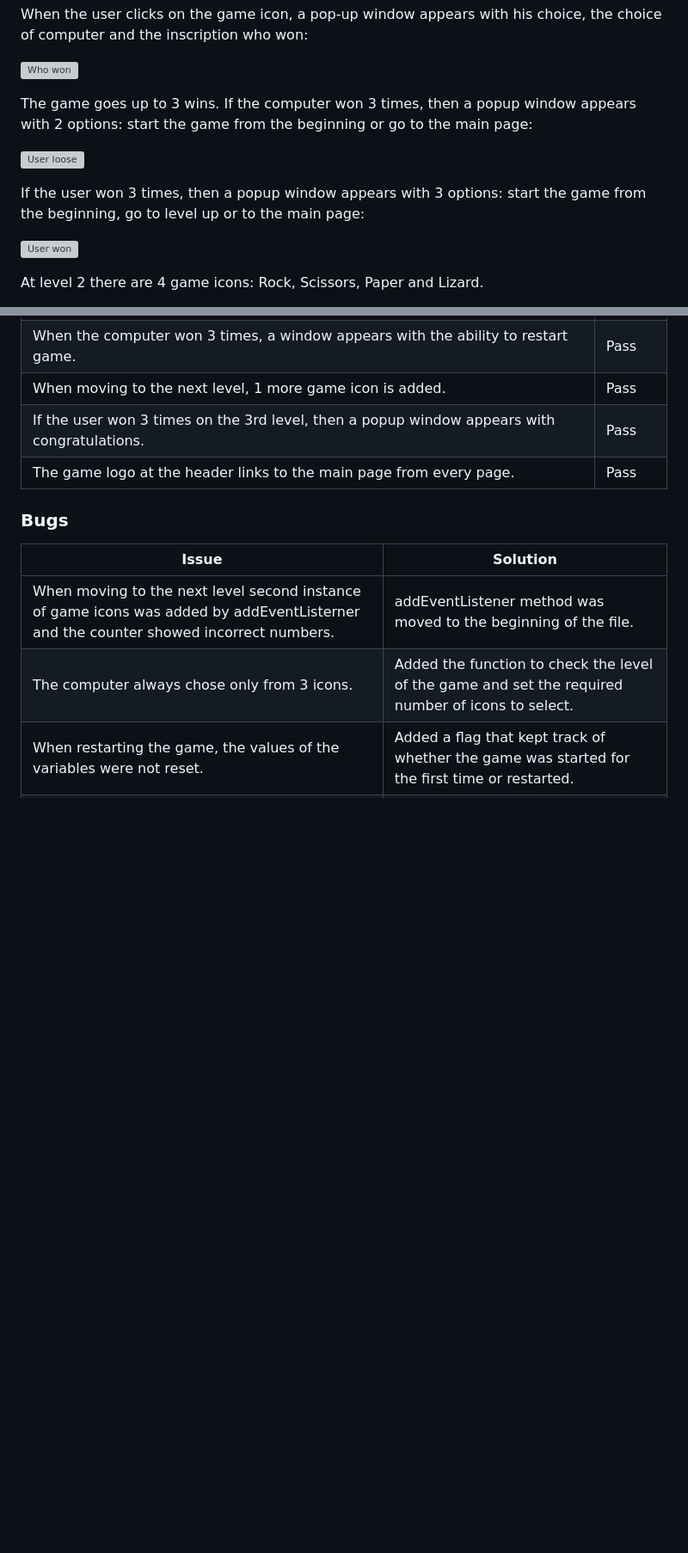
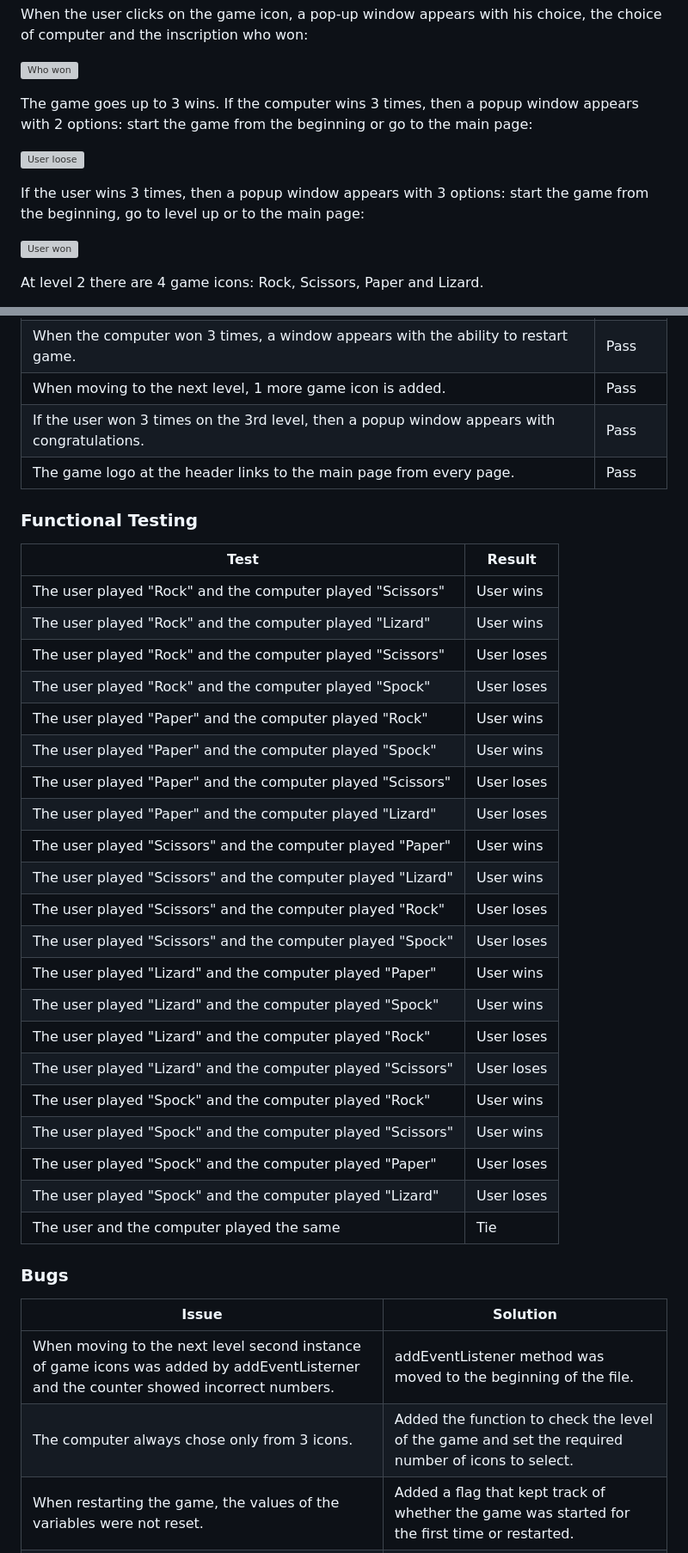
Before and after one commit to OlgaKuvs/game-rspls, a Markdown page: README.md, 2 parts joined by grey strips. Shown at 86% size. Rendered like a GitHub page; blank space fills up the shorter version; grey boxes are pictures that could not be loaded.

Commit message:
add functional testing part to readme file

```diff
--- a/README.md
+++ b/README.md
@@ -84,11 +85,11 @@ When the user clicks on the game icon, a pop-up window appears with his choice,
 ![Who won](documentation/who_won.png)
 
 The game goes up to 3 wins.
-If the computer won 3 times, then a popup window appears with 2 options: start the game from the beginning or go to the main page:
+If the computer wins 3 times, then a popup window appears with 2 options: start the game from the beginning or go to the main page:
 
 ![User loose](documentation/loose.png)
 
-If the user won 3 times, then a popup window appears with 3 options: start the game from the beginning, go to level up or to the main page:
+If the user wins 3 times, then a popup window appears with 3 options: start the game from the beginning, go to level up or to the main page:
 
 ![User won](documentation/won.png)
 
@@ -169,6 +170,34 @@ The website was tested on numerous sized screens including iPhones SE, XR, 12 Pr
 | When moving to the next level, 1 more game icon is added.  | Pass |
 | If the user won 3 times on the 3rd level, then a popup window appears with congratulations.  | Pass |
 | The game logo at the header links to the main page from every page. | Pass |
+
+### <div id="functional_testing">Functional Testing</div>
+
+|  Test |  Result |
+|---|---|
+| The user played "Rock" and the computer played "Scissors" | User wins |
+| The user played "Rock" and the computer played "Lizard"  | User wins  |
+| The user played "Rock" and the computer played "Scissors" | User loses |
+| The user played "Rock" and the computer played "Spock"  | User loses |
+| The user played "Paper" and the computer played "Rock"   |  User wins  |
+| The user played "Paper" and the computer played "Spock"  |  User wins  |
+| The user played "Paper" and the computer played "Scissors"  | User loses |
+| The user played "Paper" and the computer played "Lizard" | User loses |
+| The user played "Scissors" and the computer played "Paper" | User wins |
+| The user played "Scissors" and the computer played "Lizard"  | User wins |
+| The user played "Scissors" and the computer played "Rock"  | User loses |
+| The user played "Scissors" and the computer played "Spock" | User loses |
+| The user played "Lizard" and the computer played "Paper" | User wins |
+| The user played "Lizard" and the computer played "Spock"  | User wins |
+| The user played "Lizard" and the computer played "Rock"  | User loses |
+| The user played "Lizard" and the computer played "Scissors"  | User loses |
+| The user played "Spock" and the computer played "Rock" | User wins |
+| The user played "Spock" and the computer played "Scissors"  | User wins |
+| The user played "Spock" and the computer played "Paper"  | User loses |
+| The user played "Spock" and the computer played "Lizard"  | User loses |
+| The user and the computer played the same  | Tie |
+
+
 
 ### <div id="bugs">Bugs</div>
 
```
Also changed, not shown: other parts of README.md (+2 -1 lines).
